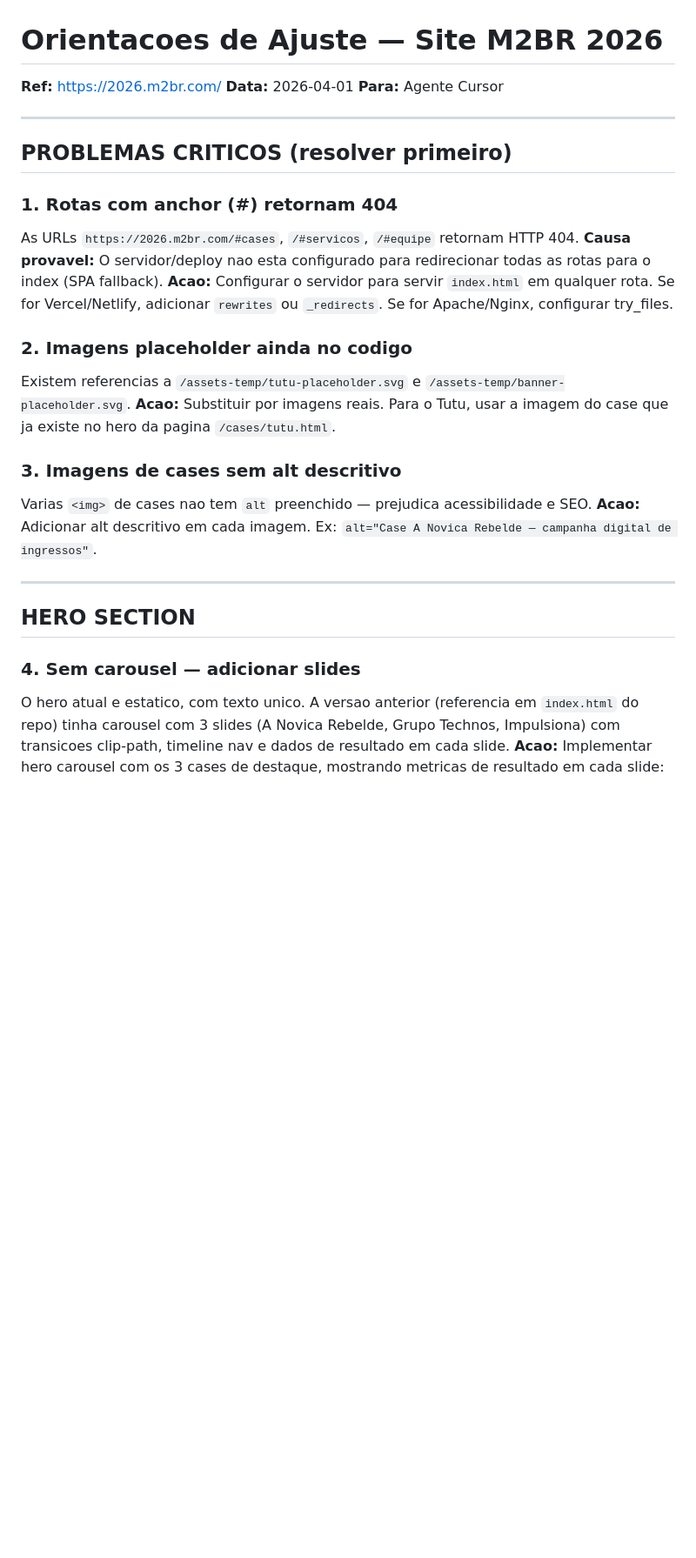
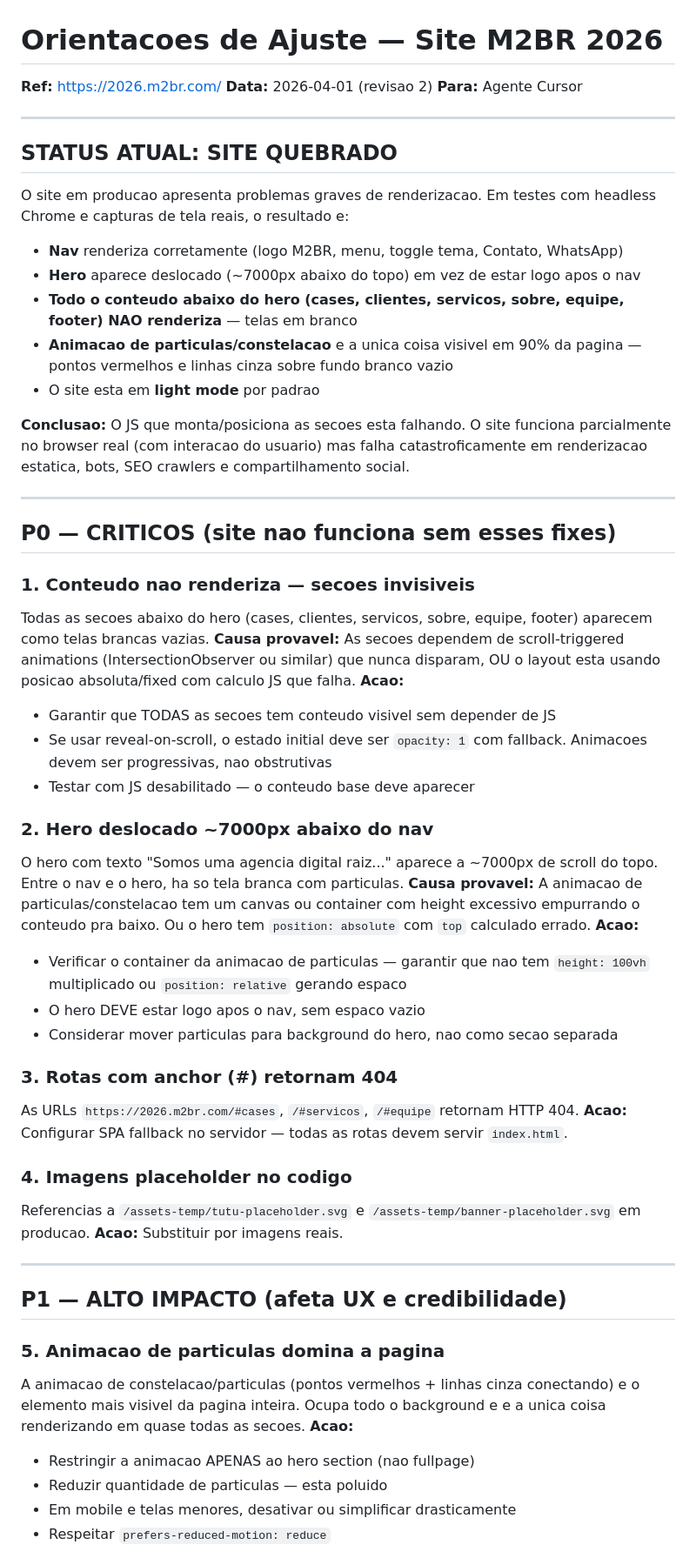
Before and after one commit to beleitao/m2br-2026-preview, a Markdown page: docs/orientacoes-cursor-agent.md, the part around one of its changes. Shown at 87% size. Rendered like a GitHub page; blank space fills up the shorter version.

```diff
--- a/docs/orientacoes-cursor-agent.md
+++ b/docs/orientacoes-cursor-agent.md
@@ -1,29 +1,59 @@
 # Orientacoes de Ajuste — Site M2BR 2026
 **Ref:** https://2026.m2br.com/
-**Data:** 2026-04-01
+**Data:** 2026-04-01 (revisao 2)
 **Para:** Agente Cursor
 
 ---
 
-## PROBLEMAS CRITICOS (resolver primeiro)
+## STATUS ATUAL: SITE QUEBRADO
 
-### 1. Rotas com anchor (#) retornam 404
-As URLs `https://2026.m2br.com/#cases`, `/#servicos`, `/#equipe` retornam HTTP 404.
-**Causa provavel:** O servidor/deploy nao esta configurado para redirecionar todas as rotas para o index (SPA fallback).
-**Acao:** Configurar o servidor para servir `index.html` em qualquer rota. Se for Vercel/Netlify, adicionar `rewrites` ou `_redirects`. Se for Apache/Nginx, configurar try_files.
+O site em producao apresenta problemas graves de renderizacao. Em testes com headless Chrome e capturas de tela reais, o resultado e:
 
-### 2. Imagens placeholder ainda no codigo
-Existem referencias a `/assets-temp/tutu-placeholder.svg` e `/assets-temp/banner-placeholder.svg`.
-**Acao:** Substituir por imagens reais. Para o Tutu, usar a imagem do case que ja existe no hero da pagina `/cases/tutu.html`.
+- **Nav** renderiza corretamente (logo M2BR, menu, toggle tema, Contato, WhatsApp)
+- **Hero** aparece deslocado (~7000px abaixo do topo) em vez de estar logo apos o nav
+- **Todo o conteudo abaixo do hero (cases, clientes, servicos, sobre, equipe, footer) NAO renderiza** — telas em branco
+- **Animacao de particulas/constelacao** e a unica coisa visivel em 90% da pagina — pontos vermelhos e linhas cinza sobre fundo branco vazio
+- O site esta em **light mode** por padrao
 
-### 3. Imagens de cases sem alt descritivo
-Varias `<img>` de cases nao tem `alt` preenchido — prejudica acessibilidade e SEO.
-**Acao:** Adicionar alt descritivo em cada imagem. Ex: `alt="Case A Novica Rebelde — campanha digital de ingressos"`.
+**Conclusao:** O JS que monta/posiciona as secoes esta falhando. O site funciona parcialmente no browser real (com interacao do usuario) mas falha catastroficamente em renderizacao estatica, bots, SEO crawlers e compartilhamento social.
 
 ---
 
-## HERO SECTION
+## P0 — CRITICOS (site nao funciona sem esses fixes)
 
-### 4. Sem carousel — adicionar slides
-O hero atual e estatico, com texto unico. A versao anterior (referencia em `index.html` do repo) tinha carousel com 3 slides (A Novica Rebelde, Grupo Technos, Impulsiona) com transicoes clip-path, timeline nav e dados de resultado em cada slide.
-**Acao:** Implementar hero carousel com os 3 cases de destaque, mostrando metricas de resultado em cada slide:
+### 1. Conteudo nao renderiza — secoes invisiveis
+Todas as secoes abaixo do hero (cases, clientes, servicos, sobre, equipe, footer) aparecem como telas brancas vazias.
+**Causa provavel:** As secoes dependem de scroll-triggered animations (IntersectionObserver ou similar) que nunca disparam, OU o layout esta usando posicao absoluta/fixed com calculo JS que falha.
+**Acao:**
+- Garantir que TODAS as secoes tem conteudo visivel sem depender de JS
+- Se usar reveal-on-scroll, o estado initial deve ser `opacity: 1` com fallback. Animacoes devem ser progressivas, nao obstrutivas
+- Testar com JS desabilitado — o conteudo base deve aparecer
+
+### 2. Hero deslocado ~7000px abaixo do nav
+O hero com texto "Somos uma agencia digital raiz..." aparece a ~7000px de scroll do topo. Entre o nav e o hero, ha so tela branca com particulas.
+**Causa provavel:** A animacao de particulas/constelacao tem um canvas ou container com height excessivo empurrando o conteudo pra baixo. Ou o hero tem `position: absolute` com `top` calculado errado.
+**Acao:**
+- Verificar o container da animacao de particulas — garantir que nao tem `height: 100vh` multiplicado ou `position: relative` gerando espaco
+- O hero DEVE estar logo apos o nav, sem espaco vazio
+- Considerar mover particulas para background do hero, nao como secao separada
+
+### 3. Rotas com anchor (#) retornam 404
+As URLs `https://2026.m2br.com/#cases`, `/#servicos`, `/#equipe` retornam HTTP 404.
+**Acao:** Configurar SPA fallback no servidor — todas as rotas devem servir `index.html`.
+
+### 4. Imagens placeholder no codigo
+Referencias a `/assets-temp/tutu-placeholder.svg` e `/assets-temp/banner-placeholder.svg` em producao.
+**Acao:** Substituir por imagens reais.
+
+---
+
+## P1 — ALTO IMPACTO (afeta UX e credibilidade)
+
+### 5. Animacao de particulas domina a pagina
+A animacao de constelacao/particulas (pontos vermelhos + linhas cinza conectando) e o elemento mais visivel da pagina inteira. Ocupa todo o background e e a unica coisa renderizando em quase todas as secoes.
+**Acao:**
+- Restringir a animacao APENAS ao hero section (nao fullpage)
+- Reduzir quantidade de particulas — esta poluido
+- Em mobile e telas menores, desativar ou simplificar drasticamente
+- Respeitar `prefers-reduced-motion: reduce`
+
```
Also changed, not shown: other parts of docs/orientacoes-cursor-agent.md (+86 -150 lines).
